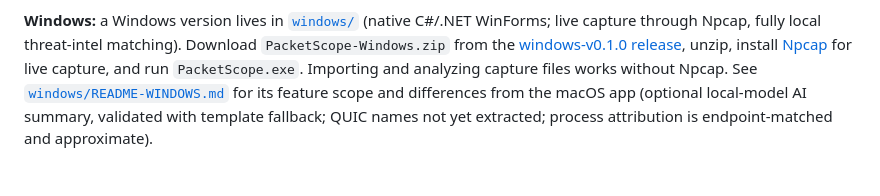
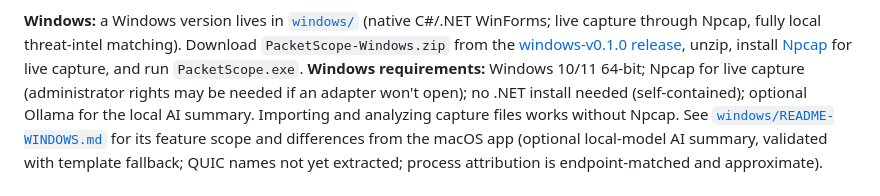
Before and after one commit to CyberfunkChill12/PacketScope, a Markdown page: README.md, the part around the change. Rendered like a GitHub page; blank space fills up the shorter version.

```diff
--- a/README.md
+++ b/README.md
@@ -69,6 +69,9 @@ C#/.NET WinForms; live capture through Npcap, fully local threat-intel
 matching). Download `PacketScope-Windows.zip` from the
 [windows-v0.1.0 release](../../releases/tag/windows-v0.1.0), unzip, install
 [Npcap](https://npcap.com) for live capture, and run `PacketScope.exe`.
+**Windows requirements:** Windows 10/11 64-bit; Npcap for live capture
+(administrator rights may be needed if an adapter won't open); no .NET
+install needed (self-contained); optional Ollama for the local AI summary.
 Importing and analyzing capture files works without Npcap. See
 [`windows/README-WINDOWS.md`](windows/README-WINDOWS.md) for its feature
 scope and differences from the macOS app (optional local-model AI summary,
```
Also changed, not shown: windows/README-WINDOWS.md (+18 -0 lines).
